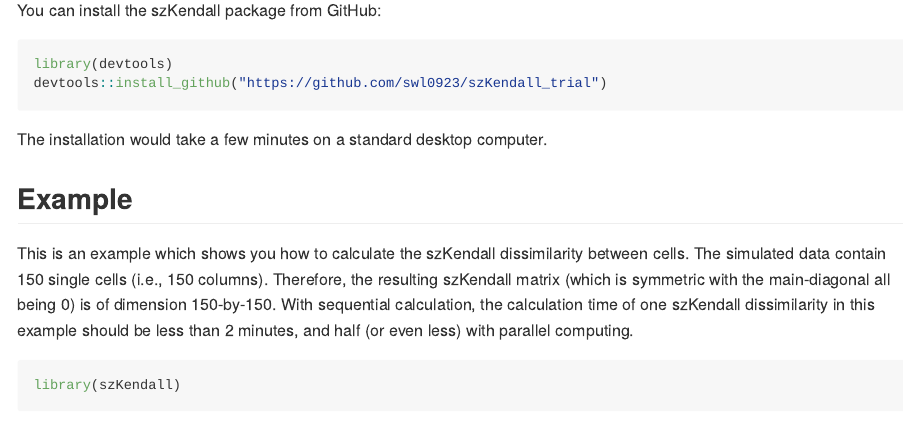
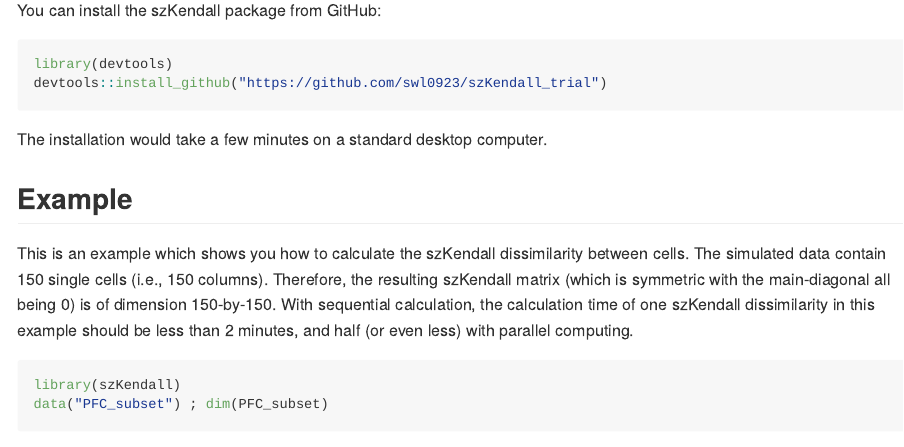
Before and after one commit to osu-stat-gen/szKendall, an R Markdown document (README.Rmd): the page in a window 1100 px wide, from 440 px down. Rendered offline with R 4.5, knitr and Pandoc, with nearby package versions.

Commit message:
minor errata

````diff
--- a/README.Rmd
+++ b/README.Rmd
@@ -45,5 +45,9 @@
 
 ```{r example, eval = FALSE}
 library(szKendall)
+data("PFC_subset") ; dim(PFC_subset)
+
+
+
 
 ```
````
Also changed, not shown: R/szKendall1_function.R (+1 -1 lines), R/szKendall_function.R (+1 -1 lines), R/szKendall_main.R (+6 -5 lines), 3 other files.
